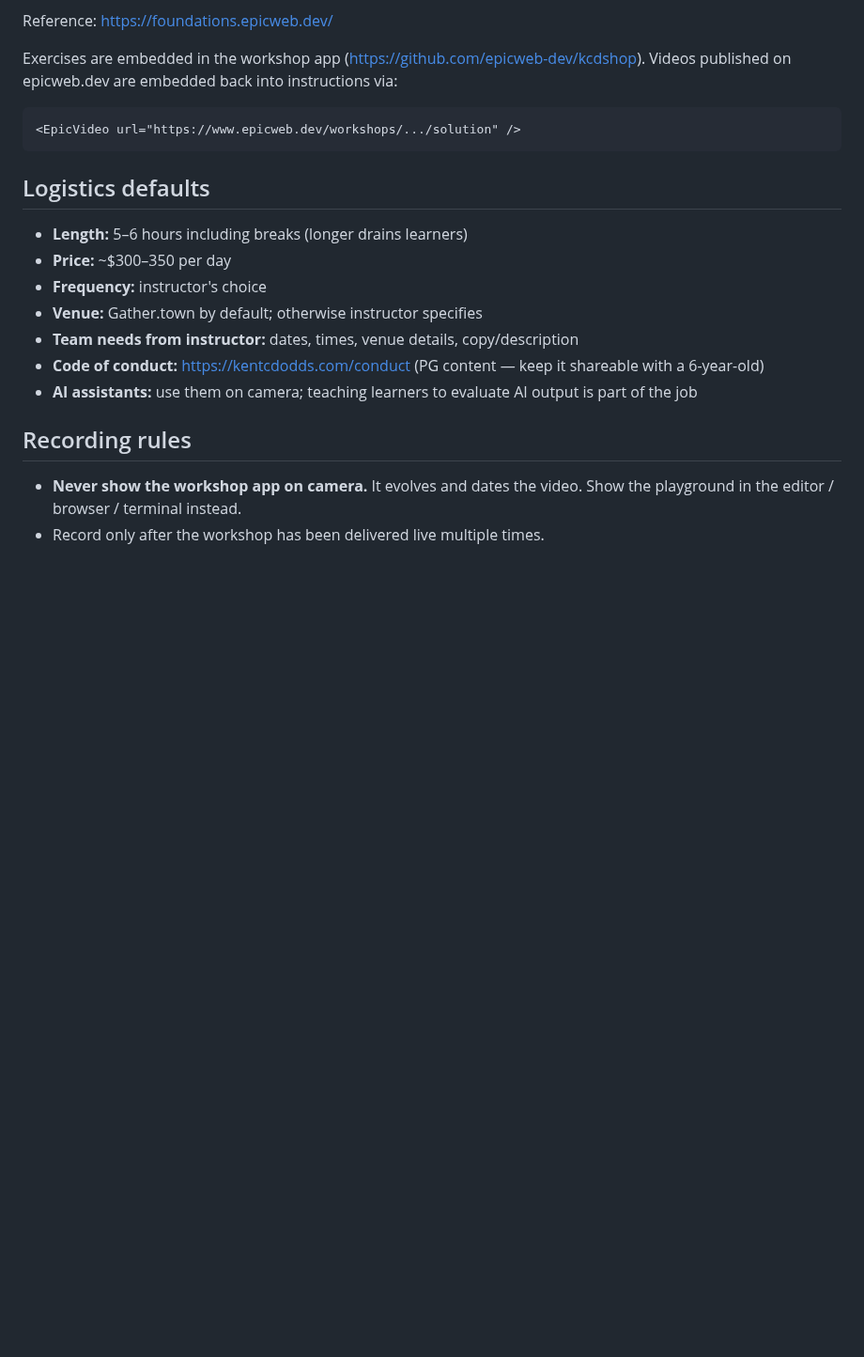
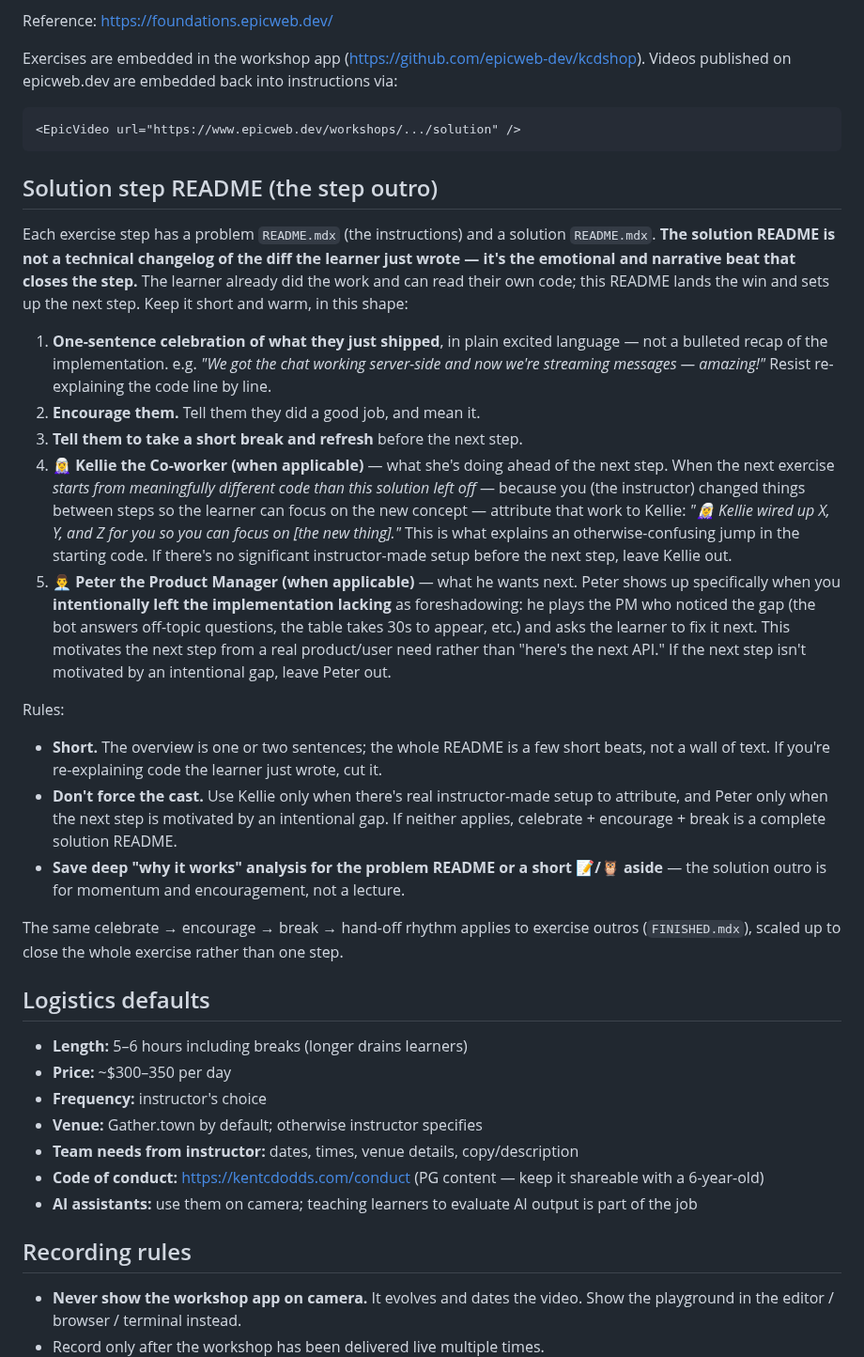
Before and after one commit to AlemTuzlak/skills, a Markdown page: skills/epic-workshop/SKILL.md, the part around the change. Shown at 94% size. Rendered like a GitHub page; blank space fills up the shorter version.

Commit message:
epic-workshop: define solution-step README structure
The solution README is the narrative beat that closes a step, not a
changelog. Codify the shape: one-sentence celebration, encouragement, a
short break, optional Kellie (attribute instructor-made setup so jumps in
starting code make sense) and optional Peter (motivate the next step from
an intentional gap). Keep it short; save deep analysis for the problem README.

````diff
--- a/skills/epic-workshop/SKILL.md
+++ b/skills/epic-workshop/SKILL.md
@@ -103,6 +103,24 @@ Exercises are embedded in the workshop app (https://github.com/epicweb-dev/kcdsh
 <EpicVideo url="https://www.epicweb.dev/workshops/.../solution" />
 ```
 
+## Solution step README (the step outro)
+
+Each exercise step has a problem `README.mdx` (the instructions) and a solution `README.mdx`. **The solution README is not a technical changelog of the diff the learner just wrote — it's the emotional and narrative beat that closes the step.** The learner already did the work and can read their own code; this README lands the win and sets up the next step. Keep it short and warm, in this shape:
+
+1. **One-sentence celebration of what they just shipped**, in plain excited language — not a bulleted recap of the implementation. e.g. *"We got the chat working server-side and now we're streaming messages — amazing!"* Resist re-explaining the code line by line.
+2. **Encourage them.** Tell them they did a good job, and mean it.
+3. **Tell them to take a short break and refresh** before the next step.
+4. **🧝‍♀️ Kellie the Co-worker (when applicable)** — what she's doing ahead of the next step. When the next exercise *starts from meaningfully different code than this solution left off* — because you (the instructor) changed things between steps so the learner can focus on the new concept — attribute that work to Kellie: *"🧝‍♀️ Kellie wired up X, Y, and Z for you so you can focus on [the new thing]."* This is what explains an otherwise-confusing jump in the starting code. If there's no significant instructor-made setup before the next step, leave Kellie out.
+5. **👨‍💼 Peter the Product Manager (when applicable)** — what he wants next. Peter shows up specifically when you **intentionally left the implementation lacking** as foreshadowing: he plays the PM who noticed the gap (the bot answers off-topic questions, the table takes 30s to appear, etc.) and asks the learner to fix it next. This motivates the next step from a real product/user need rather than "here's the next API." If the next step isn't motivated by an intentional gap, leave Peter out.
+
+Rules:
+
+- **Short.** The overview is one or two sentences; the whole README is a few short beats, not a wall of text. If you're re-explaining code the learner just wrote, cut it.
+- **Don't force the cast.** Use Kellie only when there's real instructor-made setup to attribute, and Peter only when the next step is motivated by an intentional gap. If neither applies, celebrate + encourage + break is a complete solution README.
+- **Save deep "why it works" analysis for the problem README or a short 📝/🦉 aside** — the solution outro is for momentum and encouragement, not a lecture.
+
+The same celebrate → encourage → break → hand-off rhythm applies to exercise outros (`FINISHED.mdx`), scaled up to close the whole exercise rather than one step.
+
 ## Logistics defaults
 
 - **Length:** 5–6 hours including breaks (longer drains learners)
````
